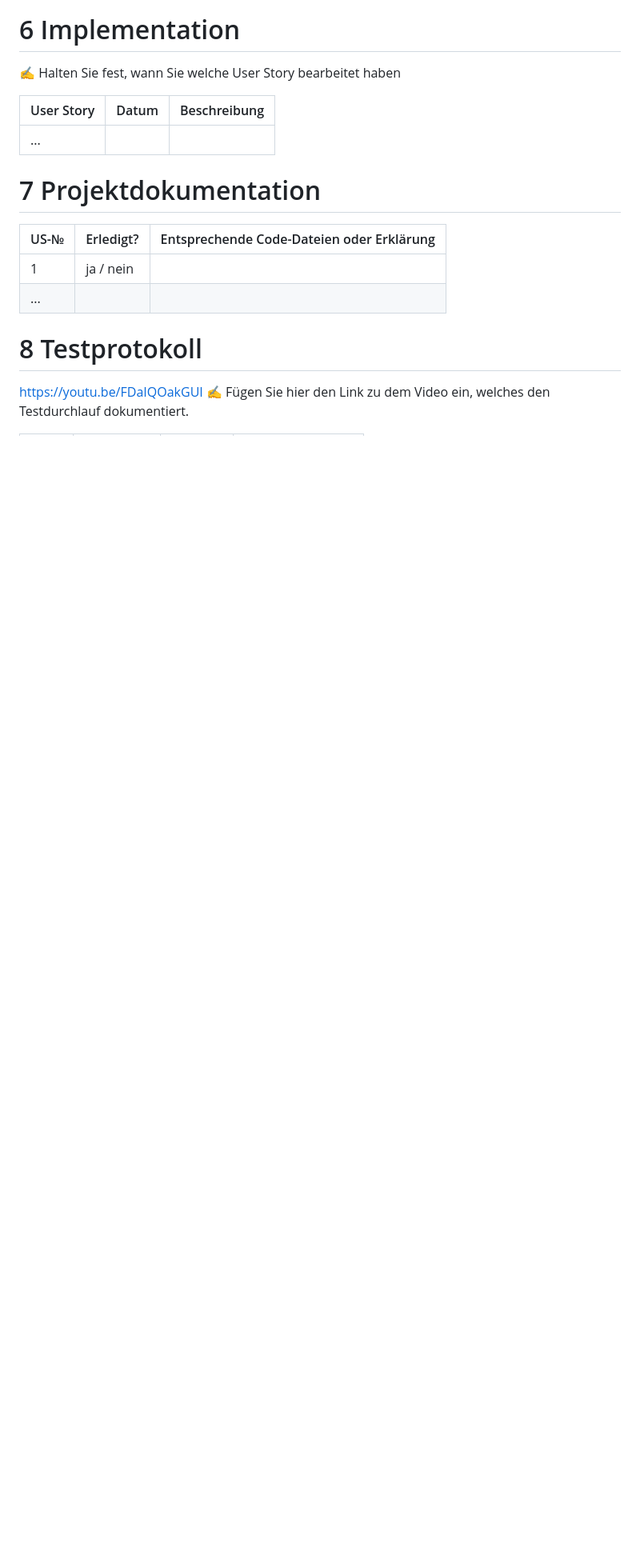
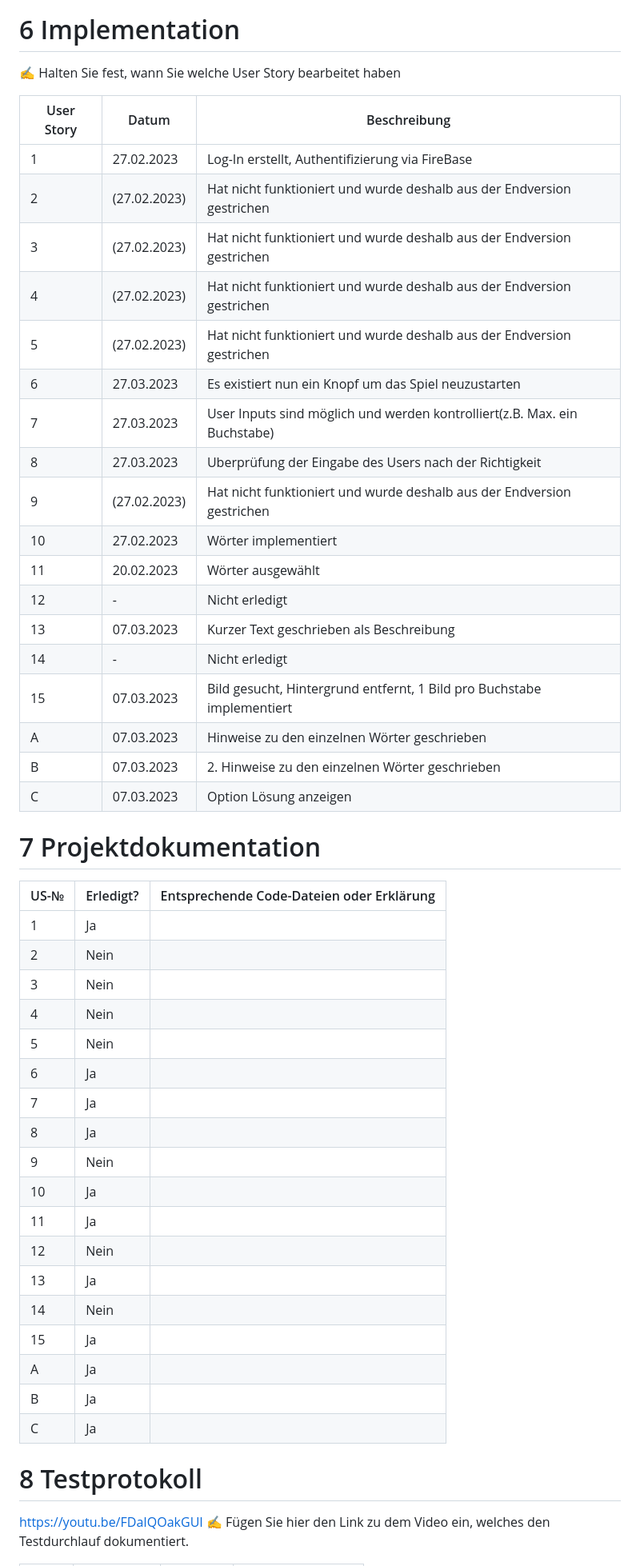
Before and after one commit to aMaterazzo-ims/MaterazzoAndrea_LB151, a Markdown page: projektdokumentation.md, the part around the change printed below. Shown: that part at 80% size. Rendered like a GitHub page; blank space fills up the shorter version.

```diff
--- a/projektdokumentation.md
+++ b/projektdokumentation.md
@@ -99,16 +99,49 @@ Daten sollen in meiner FireBase Datenbank gespeichert werden. Ich habe mehrheitl
 
 ✍️ Halten Sie fest, wann Sie welche User Story bearbeitet haben
 
-| User Story | Datum | Beschreibung |
-| ---------- | ----- | ------------ |
-| ...        |       |              |
+| User Story | Datum        | Beschreibung                                                 |
+| ---------- | ------------ | ------------------------------------------------------------ |
+| 1          | 27.02.2023   | Log-In erstellt, Authentifizierung via FireBase              |
+| 2          | (27.02.2023) | Hat nicht funktioniert und wurde deshalb aus der Endversion gestrichen |
+| 3          | (27.02.2023) | Hat nicht funktioniert und wurde deshalb aus der Endversion gestrichen |
+| 4          | (27.02.2023) | Hat nicht funktioniert und wurde deshalb aus der Endversion gestrichen |
+| 5          | (27.02.2023) | Hat nicht funktioniert und wurde deshalb aus der Endversion gestrichen |
+| 6          | 27.03.2023   | Es existiert nun ein Knopf um das Spiel neuzustarten         |
+| 7          | 27.03.2023   | User Inputs sind möglich und werden kontrolliert(z.B. Max. ein Buchstabe) |
+| 8          | 27.03.2023   | Uberprüfung der Eingabe des Users nach der Richtigkeit       |
+| 9          | (27.02.2023) | Hat nicht funktioniert und wurde deshalb aus der Endversion gestrichen |
+| 10         | 27.02.2023   | Wörter implementiert                                         |
+| 11         | 20.02.2023   | Wörter ausgewählt                                            |
+| 12         | -            | Nicht erledigt                                               |
+| 13         | 07.03.2023   | Kurzer Text geschrieben als Beschreibung                     |
+| 14         | -            | Nicht erledigt                                               |
+| 15         | 07.03.2023   | Bild gesucht, Hintergrund entfernt, 1 Bild pro Buchstabe implementiert |
+| A          | 07.03.2023   | Hinweise zu den einzelnen Wörter geschrieben                 |
+| B          | 07.03.2023   | 2. Hinweise zu den einzelnen Wörter geschrieben              |
+| C          | 07.03.2023   | Option Lösung anzeigen                                       |
 
 # 7 Projektdokumentation
 
 | US-№ | Erledigt? | Entsprechende Code-Dateien oder Erklärung |
 | ---- | --------- | ----------------------------------------- |
-| 1    | ja / nein |                                           |
-| ...  |           |                                           |
+| 1    | Ja        |                                           |
+| 2    | Nein      |                                           |
+| 3    | Nein      |                                           |
+| 4    | Nein      |                                           |
+| 5    | Nein      |                                           |
+| 6    | Ja        |                                           |
+| 7    | Ja        |                                           |
+| 8    | Ja        |                                           |
+| 9    | Nein      |                                           |
+| 10   | Ja        |                                           |
+| 11   | Ja        |                                           |
+| 12   | Nein      |                                           |
+| 13   | Ja        |                                           |
+| 14   | Nein      |                                           |
+| 15   | Ja        |                                           |
+| A    | Ja        |                                           |
+| B    | Ja        |                                           |
+| C    | Ja        |                                           |
 
 # 8 Testprotokoll
 https://youtu.be/FDaIQOakGUI
```
Also changed, not shown: other parts of projektdokumentation.md (+52 -52 lines).
